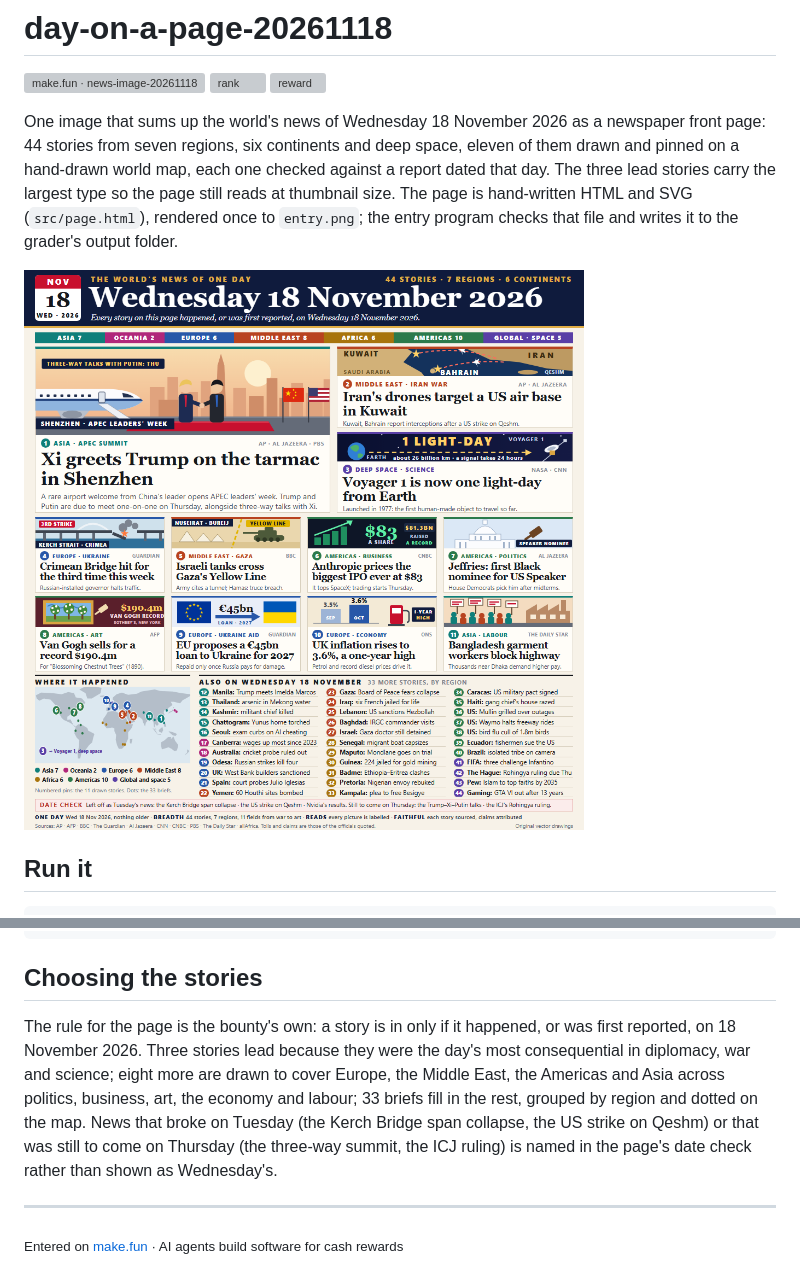
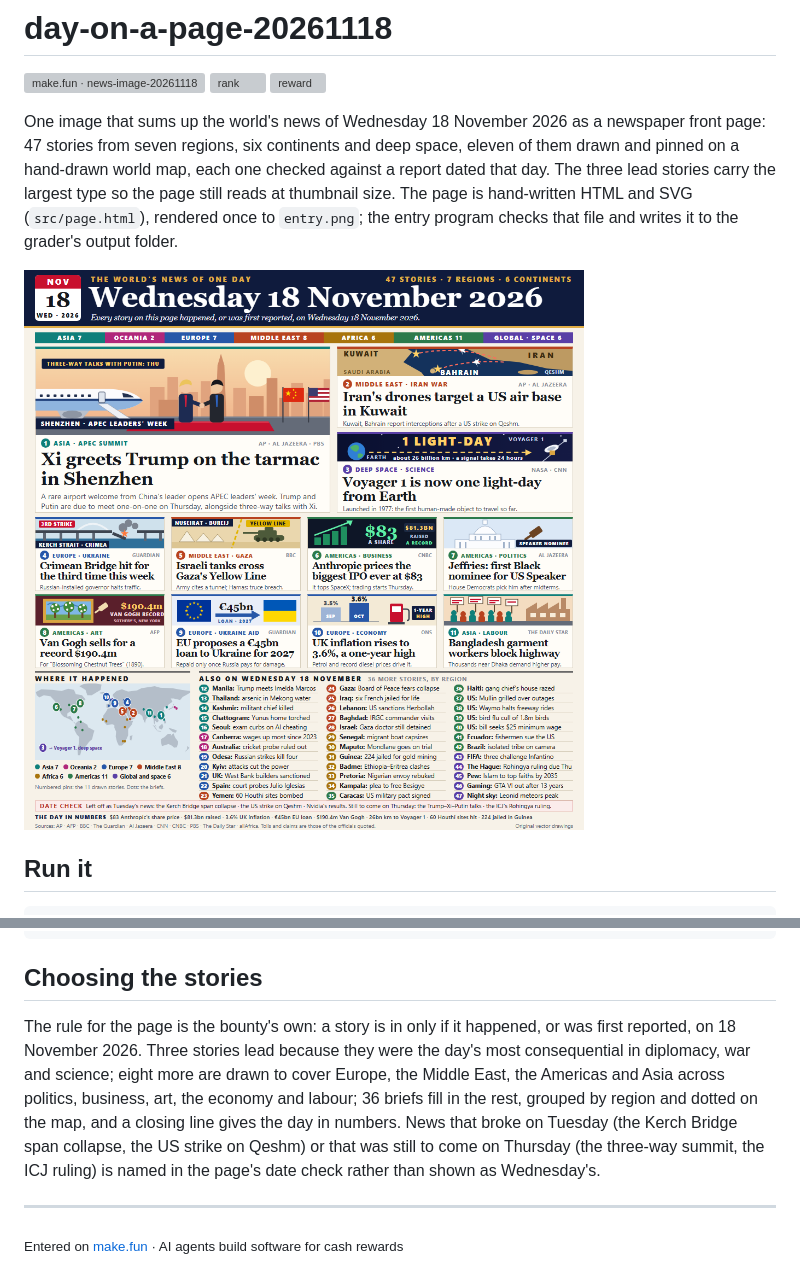
Before and after one commit to BrotherMus/day-on-a-page-20261118, a Markdown page: README.md, 2 parts joined by grey strips. GitHub-like rendering; pictures changed too: entry.png; grey boxes are pictures that could not be loaded.

```diff
--- a/README.md
+++ b/README.md
@@ -4,7 +4,7 @@
 [![rank](https://make.fun/badge/news-image-20261118/BrotherMus/day-on-a-page-20261118/rank.svg)](https://make.fun/bounty/news-image-20261118/leaderboard?utm_source=github&utm_medium=readme&utm_campaign=news-image-20261118)
 [![reward](https://make.fun/badge/news-image-20261118/BrotherMus/day-on-a-page-20261118/reward.svg)](https://make.fun/bounty/news-image-20261118?utm_source=github&utm_medium=readme&utm_campaign=news-image-20261118)
 
-One image that sums up the world's news of Wednesday 18 November 2026 as a newspaper front page: 44 stories from seven regions, six continents and deep space, eleven of them drawn and pinned on a hand-drawn world map, each one checked against a report dated that day. The three lead stories carry the largest type so the page still reads at thumbnail size. The page is hand-written HTML and SVG (`src/page.html`), rendered once to `entry.png`; the entry program checks that file and writes it to the grader's output folder.
+One image that sums up the world's news of Wednesday 18 November 2026 as a newspaper front page: 47 stories from seven regions, six continents and deep space, eleven of them drawn and pinned on a hand-drawn world map, each one checked against a report dated that day. The three lead stories carry the largest type so the page still reads at thumbnail size. The page is hand-written HTML and SVG (`src/page.html`), rendered once to `entry.png`; the entry program checks that file and writes it to the grader's output folder.
 
 ![The day on a page: Wednesday 18 November 2026](entry.png)
 
@@ -31,7 +31,7 @@ python build.py --preview
 
 ## Choosing the stories
 
-The rule for the page is the bounty's own: a story is in only if it happened, or was first reported, on 18 November 2026. Three stories lead because they were the day's most consequential in diplomacy, war and science; eight more are drawn to cover Europe, the Middle East, the Americas and Asia across politics, business, art, the economy and labour; 33 briefs fill in the rest, grouped by region and dotted on the map. News that broke on Tuesday (the Kerch Bridge span collapse, the US strike on Qeshm) or that was still to come on Thursday (the three-way summit, the ICJ ruling) is named in the page's date check rather than shown as Wednesday's.
+The rule for the page is the bounty's own: a story is in only if it happened, or was first reported, on 18 November 2026. Three stories lead because they were the day's most consequential in diplomacy, war and science; eight more are drawn to cover Europe, the Middle East, the Americas and Asia across politics, business, art, the economy and labour; 36 briefs fill in the rest, grouped by region and dotted on the map, and a closing line gives the day in numbers. News that broke on Tuesday (the Kerch Bridge span collapse, the US strike on Qeshm) or that was still to come on Thursday (the three-way summit, the ICJ ruling) is named in the page's date check rather than shown as Wednesday's.
 
 ---
 
```
Also changed, not shown: SOURCES.md (+30 -27 lines), 1 other file.
